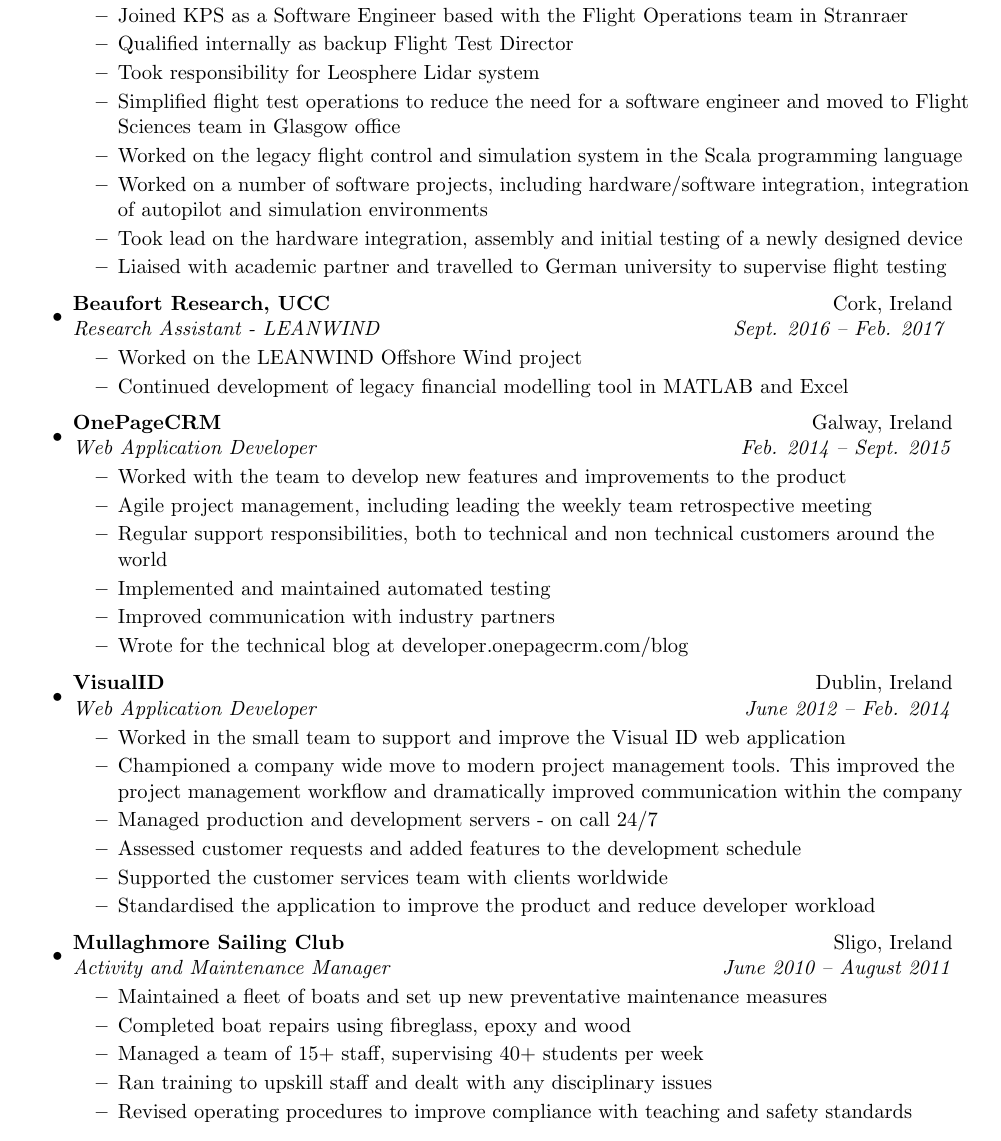
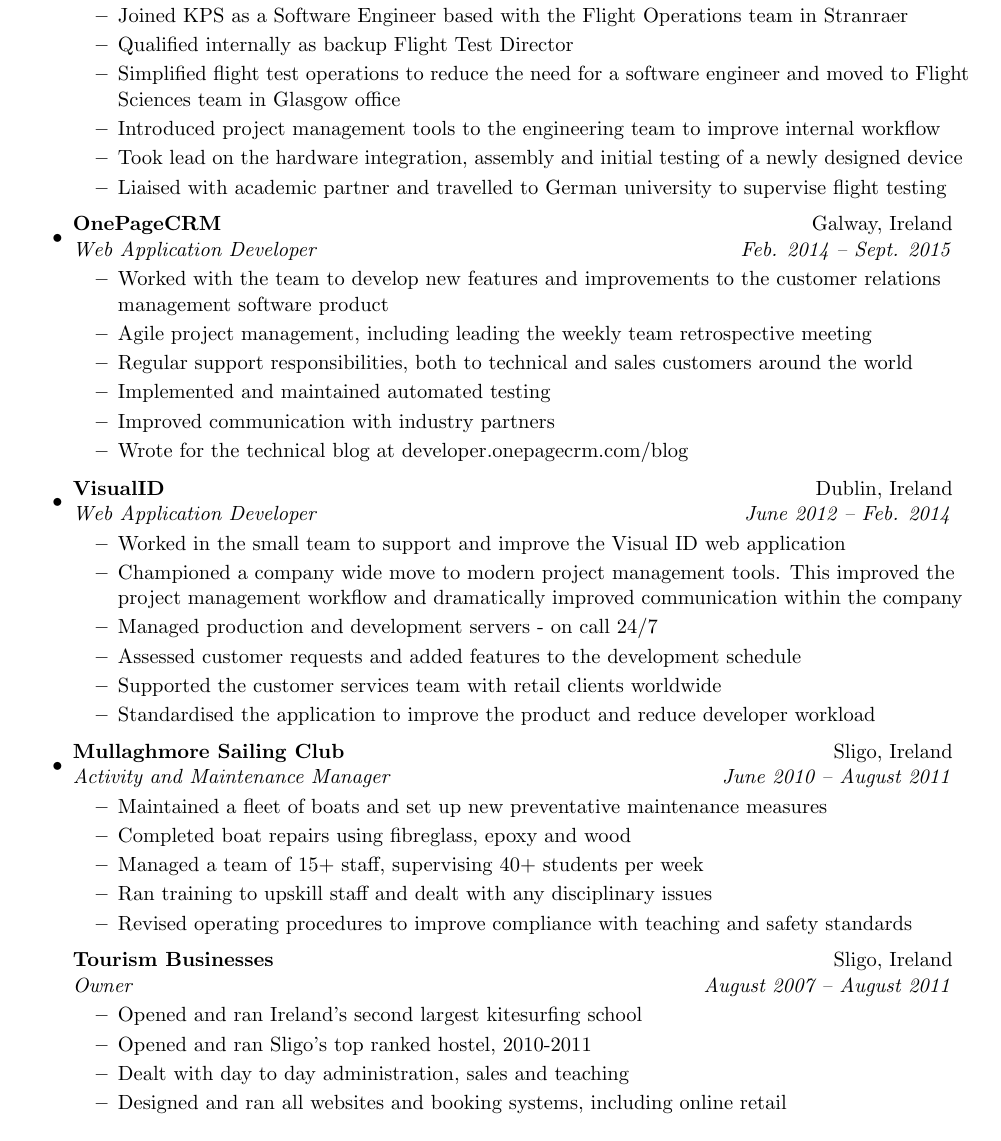
Before and after one commit to peteretep/cv, a LaTeX CV (peter_armstrong_resume.tex): part of page 1 of 2, cut so that both start at the same text. Compiled offline with pdfLaTeX.

Commit message:
updated varied

```diff
--- a/peter_armstrong_resume.tex
+++ b/peter_armstrong_resume.tex
@@ -79,23 +79,12 @@
         \begin{itemize}
           \resitem{Joined KPS as a Software Engineer based with the Flight Operations team in Stranraer}
           \resitem{Qualified internally as backup Flight Test Director }
-          \resitem{Took responsibility for Leosphere Lidar system}
           \resitem{Simplified flight test operations to reduce the need for a software engineer and moved to Flight Sciences team in Glasgow office}
-          \resitem{Worked on the legacy flight control and simulation system in the Scala programming language}
-          \resitem{Worked on a number of software projects, including hardware/software integration, integration of autopilot and simulation environments}
+
+          \resitem{Introduced project management tools to the engineering team to improve internal workflow}
           \resitem{Took lead on the hardware integration, assembly and initial testing of a newly designed device}
           \resitem{Liaised with academic partner and travelled to German university to supervise flight testing}
 
-        \end{itemize}
-        }
-
-    \item
-      \ressubheading{\href{http://www.ucc.ie}{Beaufort Research, UCC}}{Cork, Ireland}
-        {Research Assistant - LEANWIND}{Sept. 2016 -- Feb. 2017  }
-        {
-        \begin{itemize}
-          \resitem{Worked on the LEANWIND Offshore Wind project}
-          \resitem{Continued development of legacy financial modelling tool in MATLAB and Excel}
         \end{itemize}
         }
 
@@ -104,9 +93,9 @@
 				{Web Application Developer}{Feb. 2014 -- Sept. 2015}
 				{
 				\begin{itemize}
-					\resitem{Worked with the team to develop new features and improvements to the product}
+					\resitem{Worked with the team to develop new features and improvements to the customer relations management software product}
 					\resitem{Agile project management, including leading the weekly team retrospective meeting}
-					\resitem{Regular support responsibilities, both to technical and non technical customers around the world}
+					\resitem{Regular support responsibilities, both to technical and sales customers around the world}
 					\resitem{Implemented and maintained automated testing}
 					\resitem{Improved communication with industry partners}
 					\resitem{Wrote for the technical blog at \href{http://developer.onepagecrm.com/blog}{developer.onepagecrm.com/blog}}
@@ -121,7 +110,7 @@
       		\resitem{Championed a company wide move to modern project management tools. This improved the project management workflow and dramatically improved communication within the company}
 	        \resitem{Managed production and development servers - on call 24/7}
 	        \resitem{Assessed customer requests and added features to the development schedule}
-	        \resitem{Supported the customer services team with clients worldwide}
+	        \resitem{Supported the customer services team with retail clients worldwide}
 	        \resitem{Standardised the application to improve the product and reduce developer workload}
         \end{itemize}
         }
@@ -135,6 +124,16 @@
         \resitem{Managed a team of 15+ staff, supervising 40+ students per week}
         \resitem{Ran training to upskill staff and dealt with any disciplinary issues}
         \resitem{Revised operating procedures to improve compliance with teaching and safety standards}
+        \end{itemize}
+        }
+
+        \ressubheading{Tourism Businesses}{Sligo, Ireland}{Owner}{August 2007 -- August 2011}
+        {
+        \begin{itemize}
+        \resitem{Opened and ran Ireland's second largest kitesurfing school}
+        \resitem{Opened and ran Sligo's top ranked hostel, 2010-2011}
+        \resitem{Dealt with day to day administration, sales and teaching}
+        \resitem{Designed and ran all websites and booking systems, including online retail}
         \end{itemize}
         }
 
```
